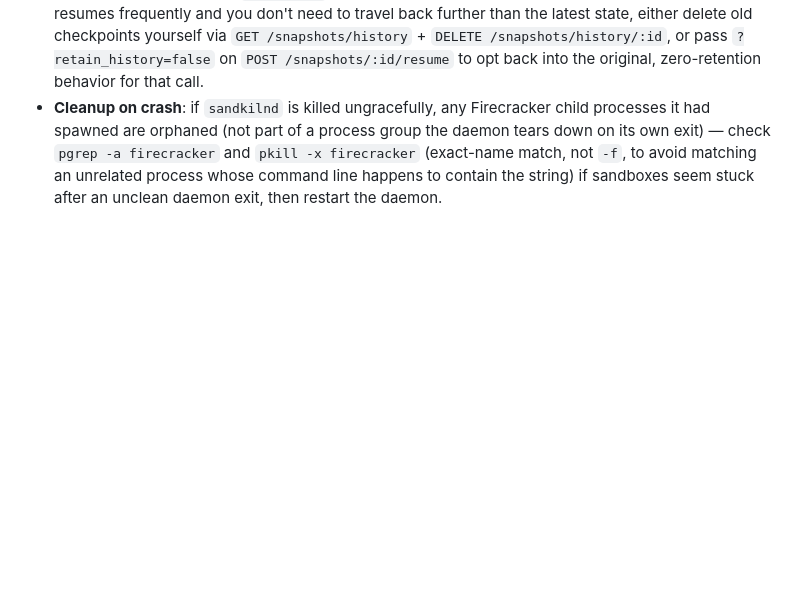
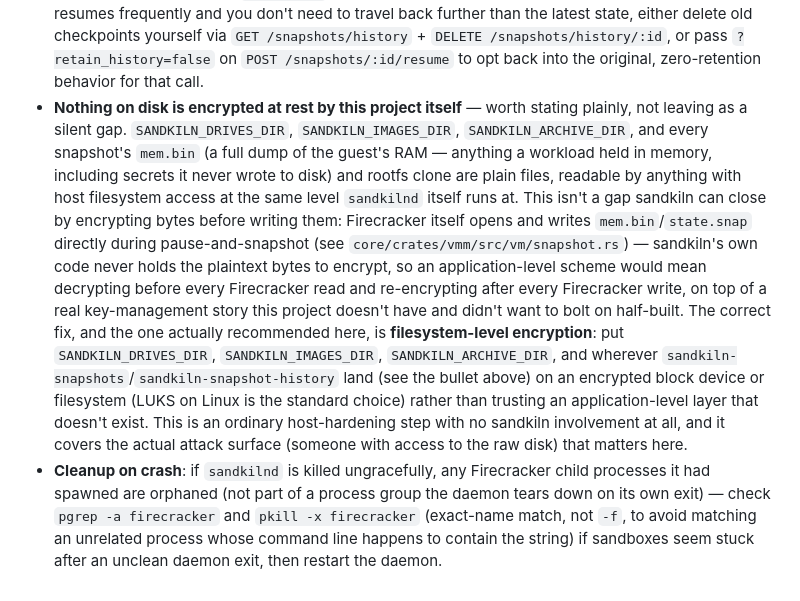
Before and after one commit to SumitKumar-17/sandkiln, a Markdown page: SELF_HOSTING.md, the part around the change. GitHub-like rendering; blank space fills up the shorter version.

```diff
--- a/SELF_HOSTING.md
+++ b/SELF_HOSTING.md
@@ -785,6 +785,29 @@ trusting the result — that's exactly what it exists for.
   /snapshots/history` + `DELETE /snapshots/history/:id`, or pass
   `?retain_history=false` on `POST /snapshots/:id/resume` to opt back
   into the original, zero-retention behavior for that call.
+- **Nothing on disk is encrypted at rest by this project itself** — worth
+  stating plainly, not leaving as a silent gap. `SANDKILN_DRIVES_DIR`,
+  `SANDKILN_IMAGES_DIR`, `SANDKILN_ARCHIVE_DIR`, and every snapshot's
+  `mem.bin` (a full dump of the guest's RAM — anything a workload held
+  in memory, including secrets it never wrote to disk) and rootfs clone
+  are plain files, readable by anything with host filesystem access at
+  the same level `sandkilnd` itself runs at. This isn't a gap sandkiln
+  can close by encrypting bytes before writing them: Firecracker itself
+  opens and writes `mem.bin`/`state.snap` directly during
+  pause-and-snapshot (see `core/crates/vmm/src/vm/snapshot.rs`) —
+  sandkiln's own code never holds the plaintext bytes to encrypt, so an
+  application-level scheme would mean decrypting before every Firecracker
+  read and re-encrypting after every Firecracker write, on top of a real
+  key-management story this project doesn't have and didn't want to
+  bolt on half-built. The correct fix, and the one actually recommended
+  here, is **filesystem-level encryption**: put `SANDKILN_DRIVES_DIR`,
+  `SANDKILN_IMAGES_DIR`, `SANDKILN_ARCHIVE_DIR`, and wherever
+  `sandkiln-snapshots`/`sandkiln-snapshot-history` land (see the bullet
+  above) on an encrypted block device or filesystem (LUKS on Linux is the
+  standard choice) rather than trusting an application-level layer that
+  doesn't exist. This is an ordinary host-hardening step with no sandkiln
+  involvement at all, and it covers the actual attack surface (someone
+  with access to the raw disk) that matters here.
 - **Cleanup on crash**: if `sandkilnd` is killed ungracefully, any
   Firecracker child processes it had spawned are orphaned (not part of
   a process group the daemon tears down on its own exit) — check
```
Also changed, not shown: ROADMAP.md (+18 -0 lines).
